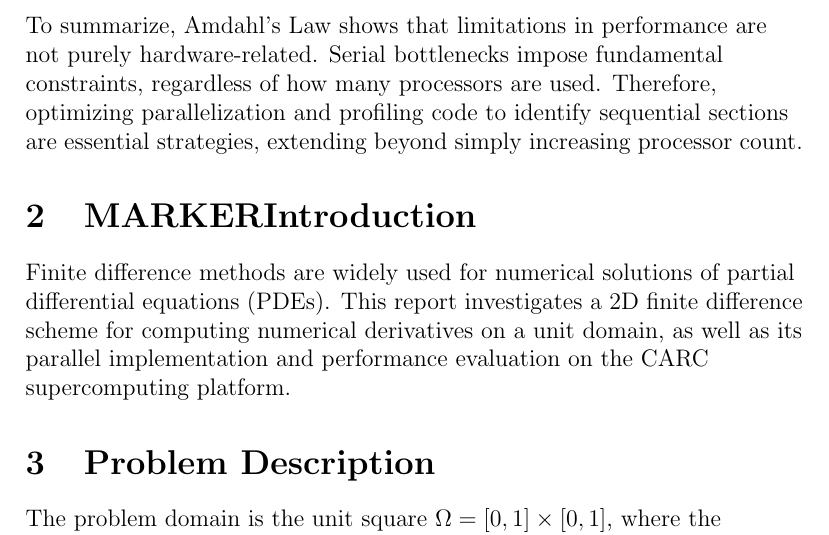
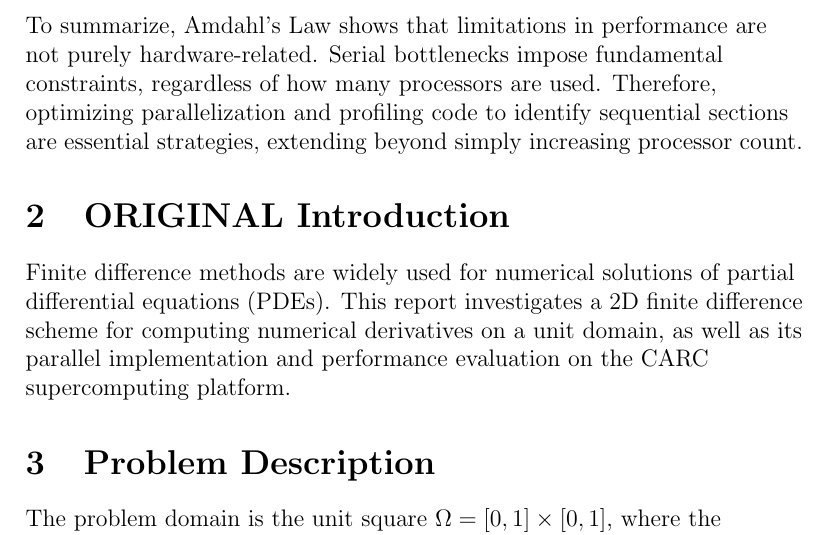
Before and after one commit to stzuniga/finite-difference-threading, a LaTeX document (report/report.tex): part of page 3 of 8, cut so that both start at the same text. Compiled offline with pdfLaTeX.

Commit message:
Report modifications.

```diff
--- a/report/report.tex
+++ b/report/report.tex
@@ -148,7 +147,7 @@ To summarize, Amdahl's Law shows that limitations in performance are not purely
 
 
 
-\section{MARKERIntroduction}
+\section{ORIGINAL Introduction}
 Finite difference methods are widely used for numerical solutions of
  partial differential equations (PDEs). This report investigates a 2D
  finite difference scheme for computing numerical derivatives on a unit
```
Also changed, not shown: report/report.pdf, report/report.tex (3 more changed lines), 6 other files.
